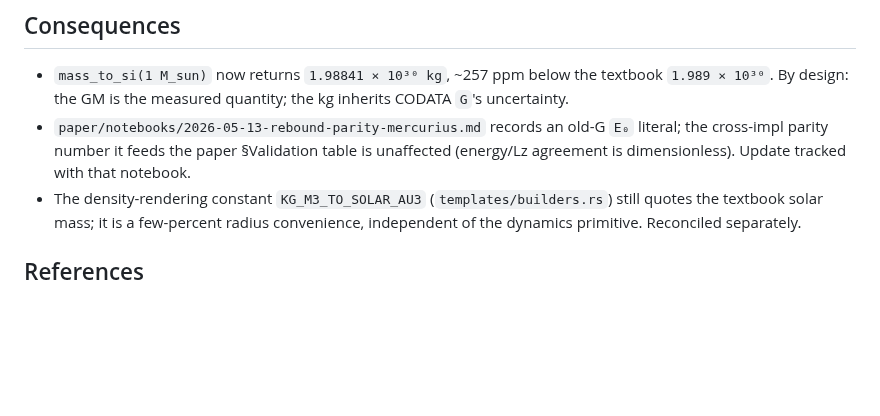
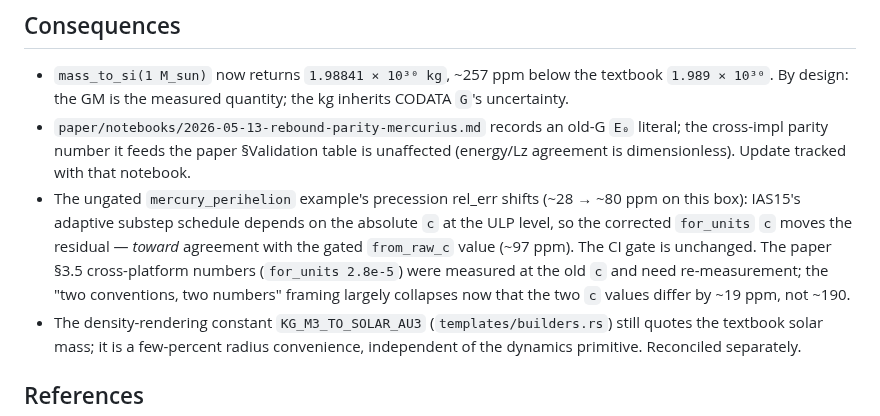
Before and after one commit to GabrielEstefanski/apsis, a Markdown page: docs/adr/014-gm-sun-calibration-primitive.md, the part around the change. Rendered like a GitHub page; blank space fills up the shorter version.

Commit message:
docs(adr-014): note the for_units precession rel_err consequence
The corrected for_units c moves the ungated mercury_perihelion residual
(~28 -> ~80 ppm) - IAS15 substep schedule is c-sensitive at the ULP level
- toward the gated from_raw_c value (~97 ppm), collapsing the old
"two numbers" spread. Flags paper §3.5 for_units 2.8e-5 as stale
(measured at the old c, needs re-measurement).

```diff
--- a/docs/adr/014-gm-sun-calibration-primitive.md
+++ b/docs/adr/014-gm-sun-calibration-primitive.md
@@ -110,6 +110,14 @@ vs-Gaussian gap (both conventions valid).
   old-G `E₀` literal; the cross-impl parity number it feeds the paper
   §Validation table is unaffected (energy/Lz agreement is dimensionless).
   Update tracked with that notebook.
+- The ungated `mercury_perihelion` example's precession rel_err shifts
+  (~28 → ~80 ppm on this box): IAS15's adaptive substep schedule depends
+  on the absolute `c` at the ULP level, so the corrected `for_units` `c`
+  moves the residual — *toward* agreement with the gated `from_raw_c`
+  value (~97 ppm). The CI gate is unchanged. The paper §3.5 cross-platform
+  numbers (`for_units 2.8e-5`) were measured at the old `c` and need
+  re-measurement; the "two conventions, two numbers" framing largely
+  collapses now that the two `c` values differ by ~19 ppm, not ~190.
 - The density-rendering constant `KG_M3_TO_SOLAR_AU3`
   (`templates/builders.rs`) still quotes the textbook solar mass; it is
   a few-percent radius convenience, independent of the dynamics
```
